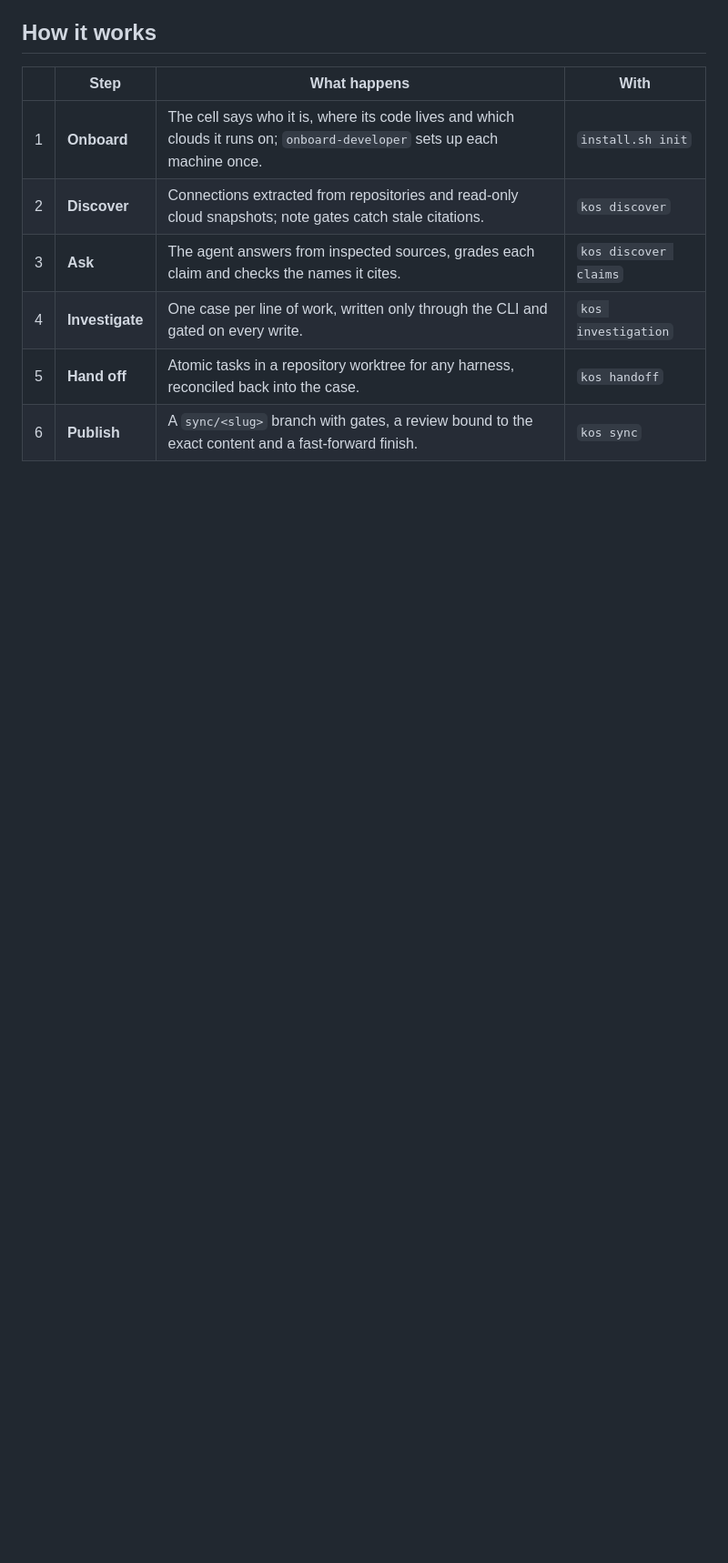
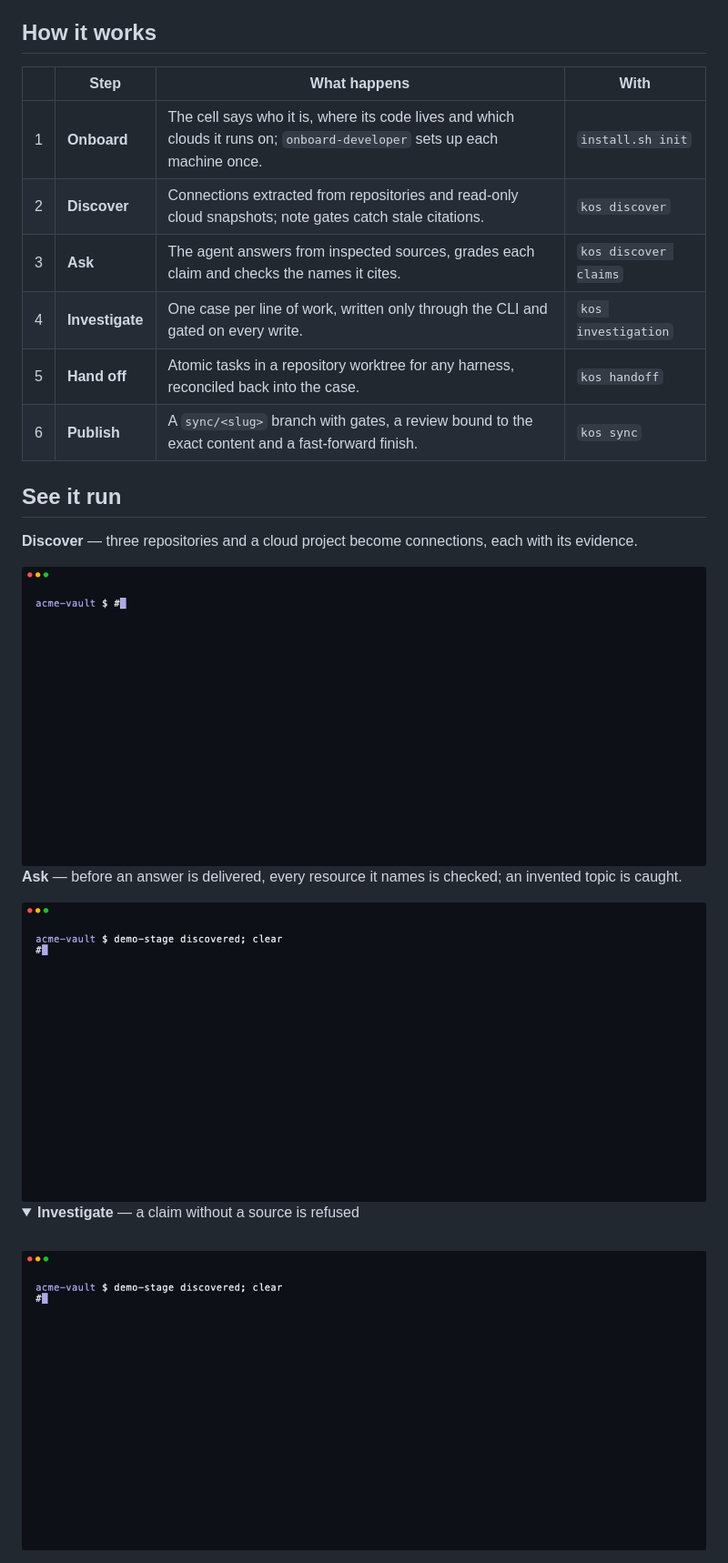
Before and after one commit to rendis/knowledge-os, a Markdown page: README.md, the part around one of its changes. Shown at 91% size. Rendered like a GitHub page; pictures changed too: docs/assets/demo-claims.gif (added), docs/assets/demo-discover.gif (added), docs/assets/demo-investigation.gif (added); folded sections open; blank space fills up the shorter version.

```diff
--- a/README.md
+++ b/README.md
@@ -36,3 +36,19 @@ The vault is the map, not the boundary. When a note is missing or stale, the age
 | 5 | **Hand off** | Atomic tasks in a repository worktree for any harness, reconciled back into the case. | `kos handoff` |
 | 6 | **Publish** | A `sync/<slug>` branch with gates, a review bound to the exact content and a fast-forward finish. | `kos sync` |
 
+## See it run
+
+**Discover** — three repositories and a cloud project become connections, each with its evidence.
+
+<img src="docs/assets/demo-discover.gif" width="100%" alt="kos discover scans three repositories, records the agent's judgments, captures the gcp project read-only and reports a subscription backed by configuration and platform evidence.">
+
+**Ask** — before an answer is delivered, every resource it names is checked; an invented topic is caught.
+
+<img src="docs/assets/demo-claims.gif" width="100%" alt="kos discover claims flags refund-requested as a name no repository, snapshot or note knows.">
+
+<details>
+<summary><b>Investigate</b> — a claim without a source is refused</summary>
+<br>
+<img src="docs/assets/demo-investigation.gif" width="100%" alt="kos investigation refuses evidence without a source, accepts it with file@commit, and records a finding inferred from it.">
+</details>
+
```
Also changed, not shown: other parts of README.md (+16 -1 lines), docs/assets/demo-handoff.gif (added), docs/assets/demo-sync.gif (added), 11 other files.
